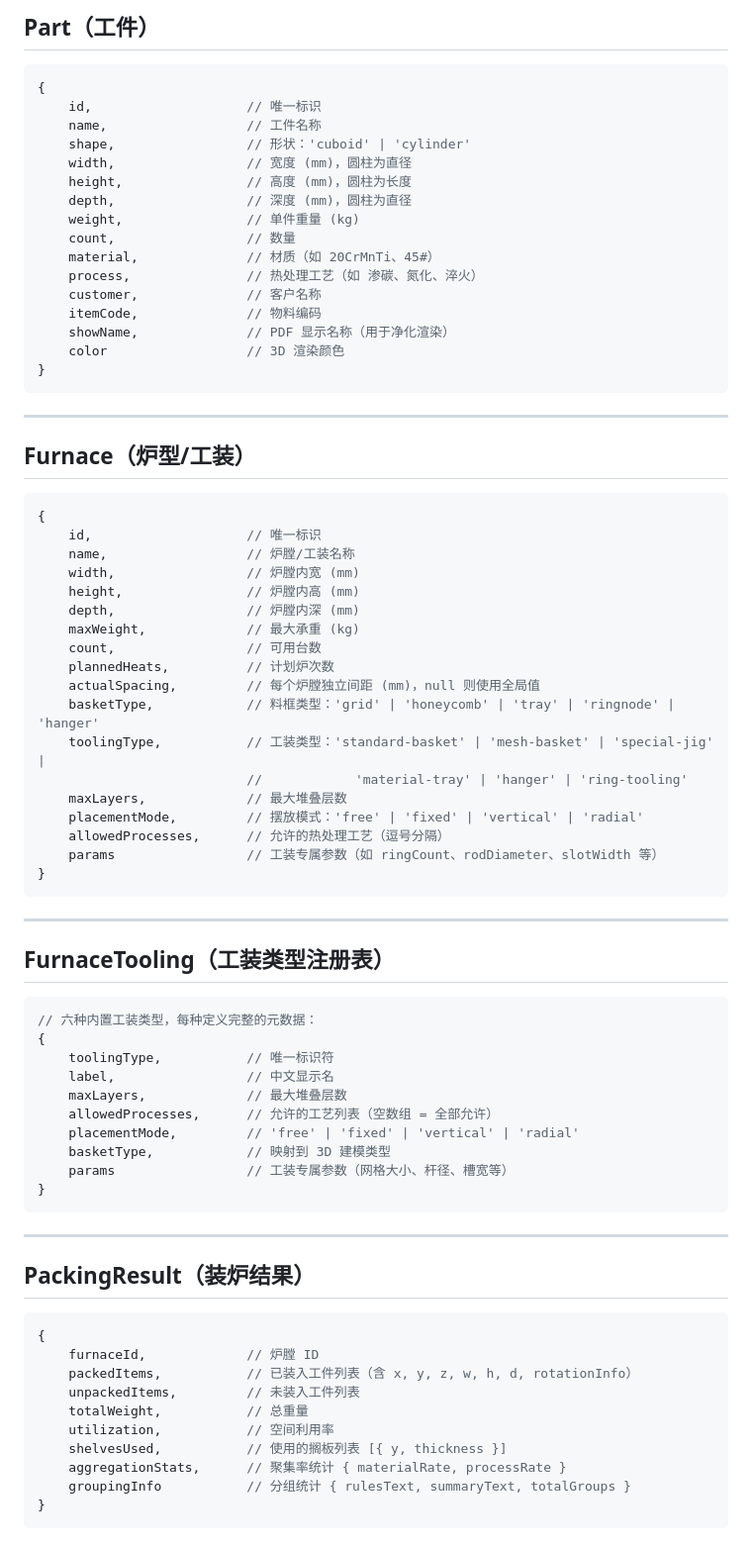
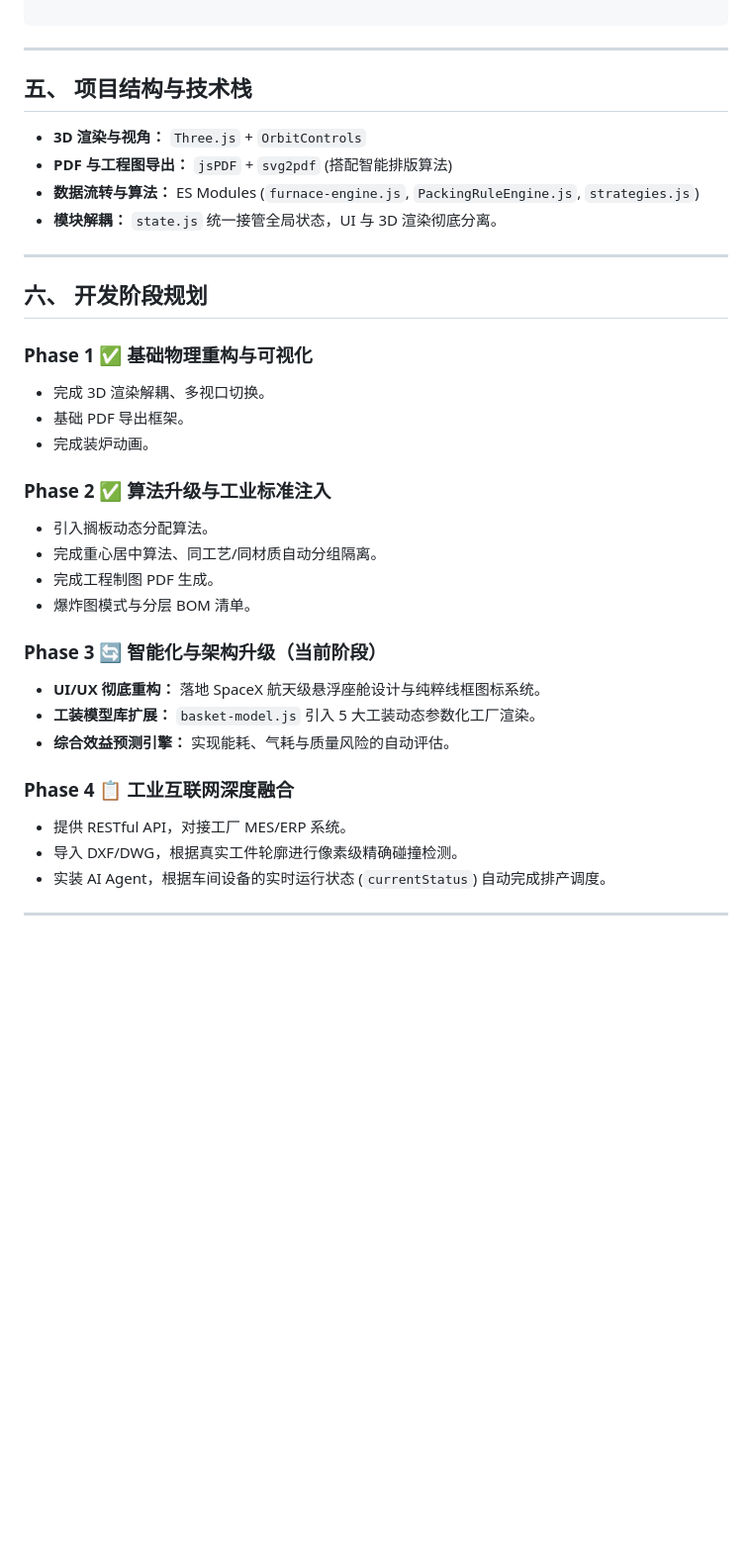
Before and after one commit to EASY-PETS/heat_treatment, a Markdown page: PRD.md, the part around one of its changes. Shown at 99% size. GitHub-like rendering; blank space fills up the shorter version.

````diff
--- a/PRD.md
+++ b/PRD.md
@@ -230,80 +144,41 @@ Industrial Furnace Loading System - Product Requirements Document
-## Part（工件）
-
-```js
-{
-    id,                    // 唯一标识
-    name,                  // 工件名称
-    shape,                 // 形状：'cuboid' | 'cylinder'
-    width,                 // 宽度 (mm)，圆柱为直径
-    height,                // 高度 (mm)，圆柱为长度
-    depth,                 // 深度 (mm)，圆柱为直径
-    weight,                // 单件重量 (kg)
-    count,                 // 数量
-    material,              // 材质（如 20CrMnTi、45#）
-    process,               // 热处理工艺（如 渗碳、氮化、淬火）
-    customer,              // 客户名称
-    itemCode,              // 物料编码
-    showName,              // PDF 显示名称（用于净化渲染）
-    color                  // 3D 渲染颜色
-}
 ```
 
 ---
 
-## Furnace（炉型/工装）
+## 五、 项目结构与技术栈
 
-```js
-{
-    id,                    // 唯一标识
-    name,                  // 炉膛/工装名称
-    width,                 // 炉膛内宽 (mm)
-    height,                // 炉膛内高 (mm)
-    depth,                 // 炉膛内深 (mm)
-    maxWeight,             // 最大承重 (kg)
-    count,                 // 可用台数
-    plannedHeats,          // 计划炉次数
-    actualSpacing,         // 每个炉膛独立间距 (mm)，null 则使用全局值
-    basketType,            // 料框类型：'grid' | 'honeycomb' | 'tray' | 'ringnode' | 'hanger'
-    toolingType,           // 工装类型：'standard-basket' | 'mesh-basket' | 'special-jig' |
-                           //            'material-tray' | 'hanger' | 'ring-tooling'
-    maxLayers,             // 最大堆叠层数
-    placementMode,         // 摆放模式：'free' | 'fixed' | 'vertical' | 'radial'
-    allowedProcesses,      // 允许的热处理工艺（逗号分隔）
-    params                 // 工装专属参数（如 ringCount、rodDiameter、slotWidth 等）
-}
-```
+* **3D 渲染与视角：** `Three.js` + `OrbitControls`
+* **PDF 与工程图导出：** `jsPDF` + `svg2pdf` (搭配智能排版算法)
+* **数据流转与算法：** ES Modules (`furnace-engine.js`, `PackingRuleEngine.js`, `strategies.js`)
+* **模块解耦：** `state.js` 统一接管全局状态，UI 与 3D 渲染彻底分离。
 
 ---
 
-## FurnaceTooling（工装类型注册表）
+## 六、 开发阶段规划
 
-```js
-// 六种内置工装类型，每种定义完整的元数据：
-{
-    toolingType,           // 唯一标识符
-    label,                 // 中文显示名
-    maxLayers,             // 最大堆叠层数
-    allowedProcesses,      // 允许的工艺列表（空数组 = 全部允许）
-    placementMode,         // 'free' | 'fixed' | 'vertical' | 'radial'
-    basketType,            // 映射到 3D 建模类型
-    params                 // 工装专属参数（网格大小、杆径、槽宽等）
-}
-```
+### Phase 1 ✅ 基础物理重构与可视化
+
+* 完成 3D 渲染解耦、多视口切换。
+* 基础 PDF 导出框架。
+* 完成装炉动画。
+
+### Phase 2 ✅ 算法升级与工业标准注入
+
+* 引入搁板动态分配算法。
+* 完成重心居中算法、同工艺/同材质自动分组隔离。
+* 完成工程制图 PDF 生成。
+* 爆炸图模式与分层 BOM 清单。
+
+### Phase 3 🔄 智能化与架构升级（当前阶段）
+
+* **UI/UX 彻底重构：** 落地 SpaceX 航天级悬浮座舱设计与纯粹线框图标系统。
+* **工装模型库扩展：** `basket-model.js` 引入 5 大工装动态参数化工厂渲染。
+* **综合效益预测引擎：** 实现能耗、气耗与质量风险的自动评估。
+
+### Phase 4 📋 工业互联网深度融合
+
+* 提供 RESTful API，对接工厂 MES/ERP 系统。
+* 导入 DXF/DWG，根据真实工件轮廓进行像素级精确碰撞检测。
+* 实装 AI Agent，根据车间设备的实时运行状态 (`currentStatus`) 自动完成排产调度。
 
 ---
-
-## PackingResult（装炉结果）
-
-```js
-{
-    furnaceId,             // 炉膛 ID
-    packedItems,           // 已装入工件列表（含 x, y, z, w, h, d, rotationInfo）
-    unpackedItems,         // 未装入工件列表
-    totalWeight,           // 总重量
-    utilization,           // 空间利用率
-    shelvesUsed,           // 使用的搁板列表 [{ y, thickness }]
-    aggregationStats,      // 聚集率统计 { materialRate, processRate }
-    groupingInfo           // 分组统计 { rulesText, summaryText, totalGroups }
-}
-```
-
````
Also changed, not shown: other parts of PRD.md (+102 -300 lines).
